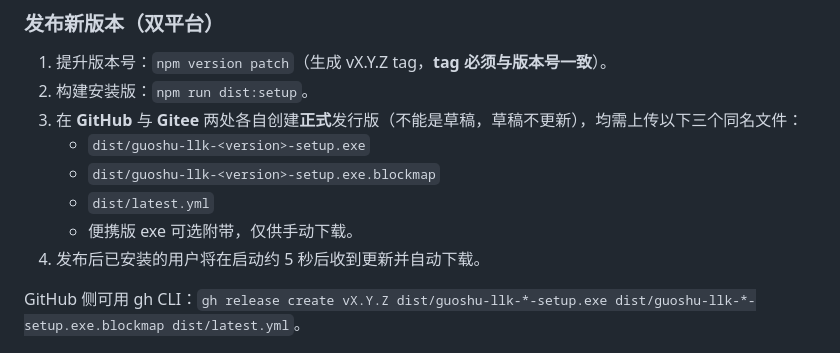
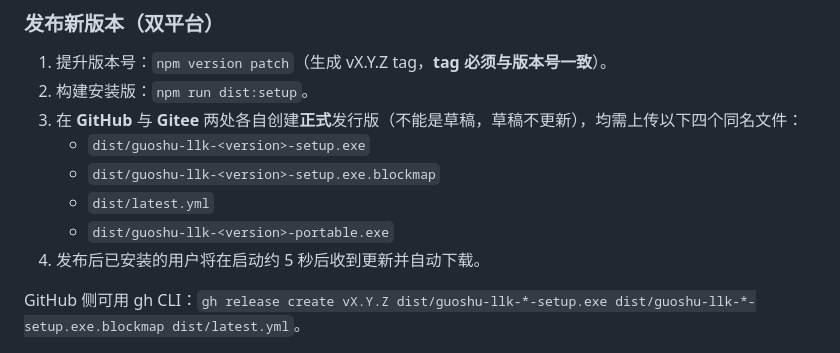
Before and after one commit to ba1p1ao/guoshulianliankan, a Markdown page: README.md, the part around the change. Rendered like a GitHub page.

Commit message:
docs: 发布清单补充 portable 便携版为必传附件

```diff
--- a/README.md
+++ b/README.md
@@ -68,11 +68,11 @@ npm run dist:portable  # 仅生成便携版
 
 1. 提升版本号：`npm version patch`（生成 vX.Y.Z tag，**tag 必须与版本号一致**）。
 2. 构建安装版：`npm run dist:setup`。
-3. 在 **GitHub** 与 **Gitee** 两处各自创建**正式**发行版（不能是草稿，草稿不更新），均需上传以下三个同名文件：
+3. 在 **GitHub** 与 **Gitee** 两处各自创建**正式**发行版（不能是草稿，草稿不更新），均需上传以下四个同名文件：
    - `dist/guoshu-llk-<version>-setup.exe`
    - `dist/guoshu-llk-<version>-setup.exe.blockmap`
    - `dist/latest.yml`
-   - 便携版 exe 可选附带，仅供手动下载。
+   - `dist/guoshu-llk-<version>-portable.exe`
 4. 发布后已安装的用户将在启动约 5 秒后收到更新并自动下载。
 
 GitHub 侧可用 gh CLI：`gh release create vX.Y.Z dist/guoshu-llk-*-setup.exe dist/guoshu-llk-*-setup.exe.blockmap dist/latest.yml`。
```
